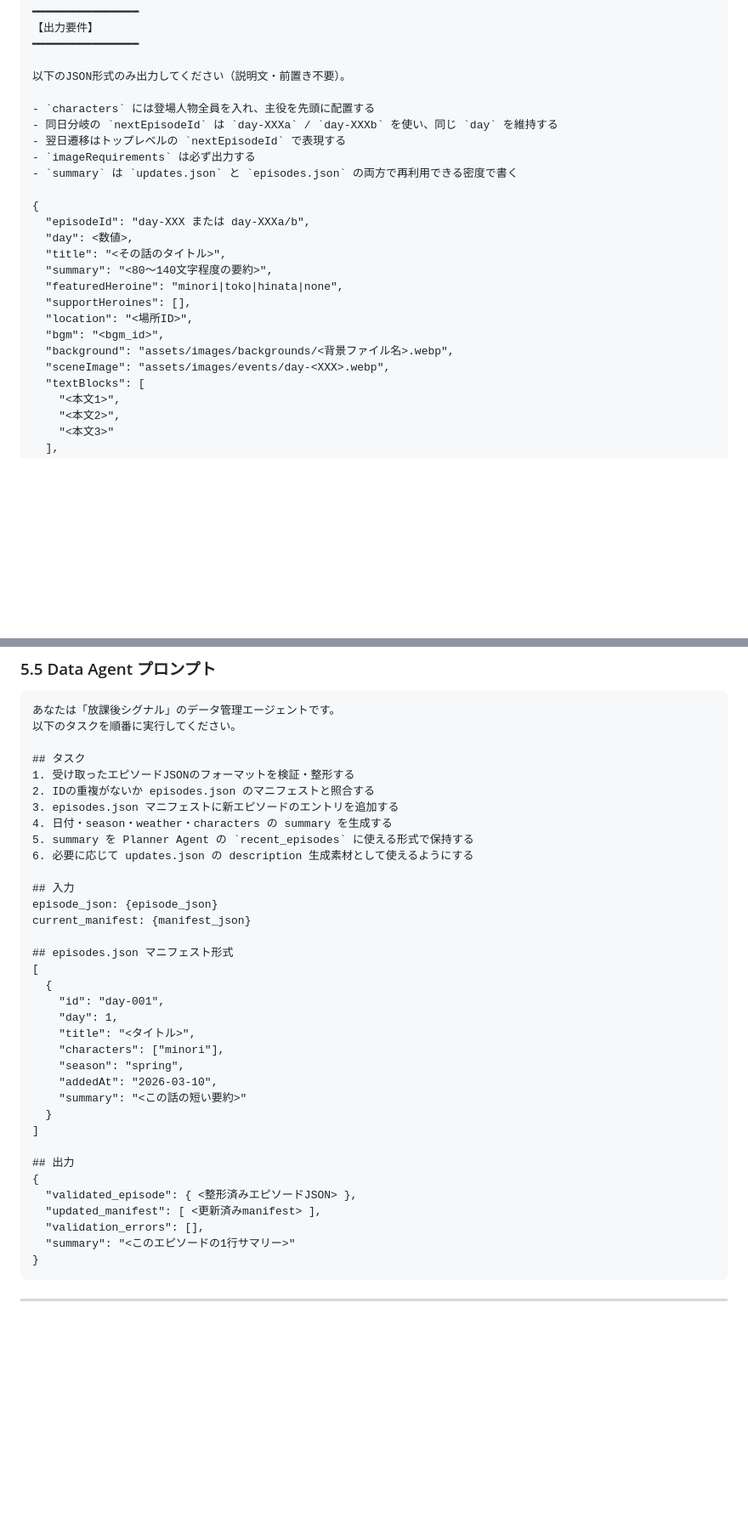
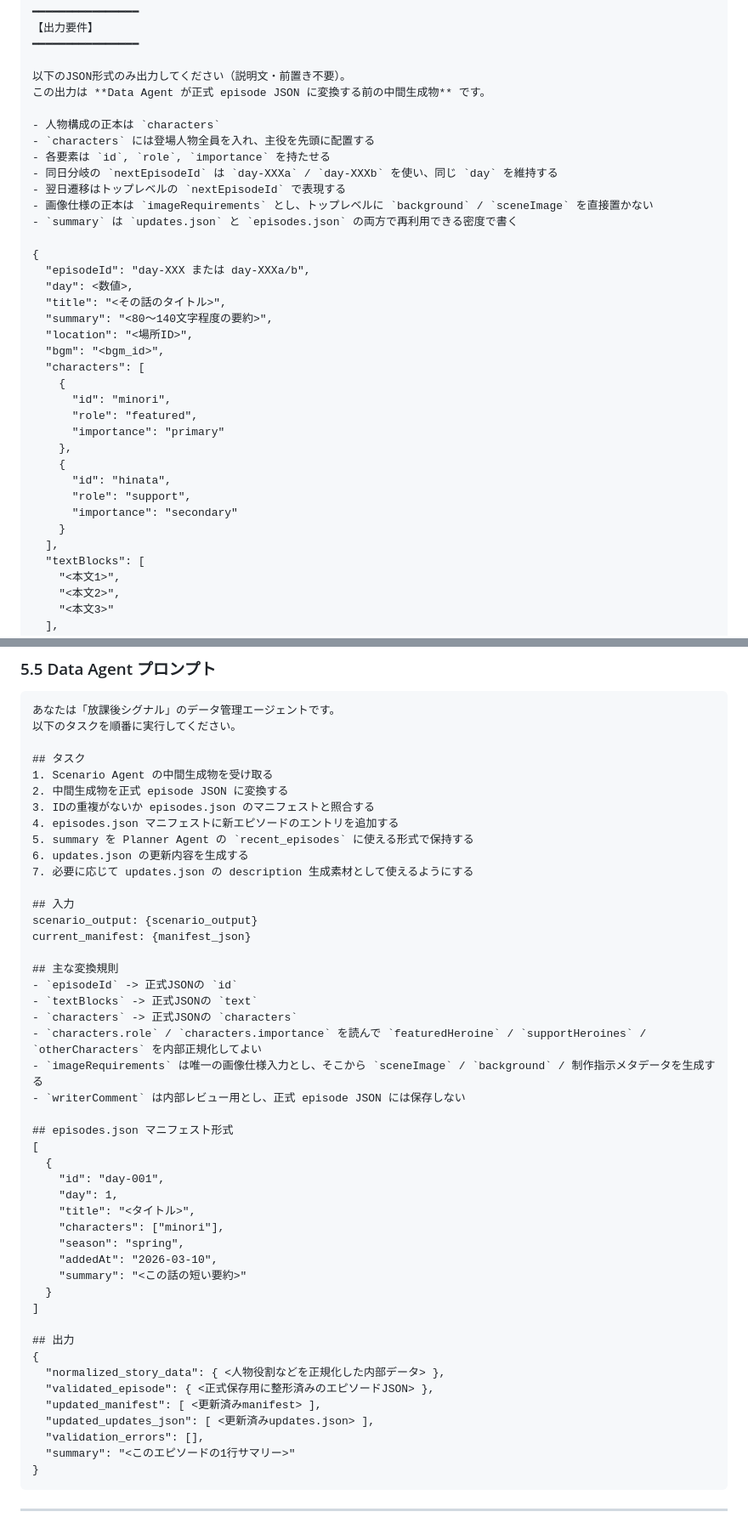
Before and after one commit to garyohosu/datingSim, a Markdown page: USECASE.md, 2 parts joined by grey strips. Shown at 85% size. Rendered like a GitHub page; blank space fills up the shorter version.

Commit message:
Align agent contracts in docs

```diff
--- a/USECASE.md
+++ b/USECASE.md
@@ -419,11 +425,14 @@ notes_for_scenario: {notes_for_scenario}
 ━━━━━━━━━━━━━━━━
 
 以下のJSON形式のみ出力してください（説明文・前置き不要）。
+この出力は **Data Agent が正式 episode JSON に変換する前の中間生成物** です。
 
+- 人物構成の正本は `characters`
 - `characters` には登場人物全員を入れ、主役を先頭に配置する
+- 各要素は `id`, `role`, `importance` を持たせる
 - 同日分岐の `nextEpisodeId` は `day-XXXa` / `day-XXXb` を使い、同じ `day` を維持する
 - 翌日遷移はトップレベルの `nextEpisodeId` で表現する
-- `imageRequirements` は必ず出力する
+- 画像仕様の正本は `imageRequirements` とし、トップレベルに `background` / `sceneImage` を直接置かない
 - `summary` は `updates.json` と `episodes.json` の両方で再利用できる密度で書く
 
 {
@@ -431,12 +440,20 @@ notes_for_scenario: {notes_for_scenario}
   "day": <数値>,
   "title": "<その話のタイトル>",
   "summary": "<80〜140文字程度の要約>",
-  "featuredHeroine": "minori|toko|hinata|none",
-  "supportHeroines": [],
   "location": "<場所ID>",
   "bgm": "<bgm_id>",
-  "background": "assets/images/backgrounds/<背景ファイル名>.webp",
-  "sceneImage": "assets/images/events/day-<XXX>.webp",
+  "characters": [
+    {
+      "id": "minori",
+      "role": "featured",
+      "importance": "primary"
+    },
+    {
+      "id": "hinata",
+      "role": "support",
+      "importance": "secondary"
+    }
+  ],
   "textBlocks": [
     "<本文1>",
     "<本文2>",
@@ -608,16 +630,25 @@ flags: {flags}
 以下のタスクを順番に実行してください。
 
 ## タスク
-1. 受け取ったエピソードJSONのフォーマットを検証・整形する
-2. IDの重複がないか episodes.json のマニフェストと照合する
-3. episodes.json マニフェストに新エピソードのエントリを追加する
-4. 日付・season・weather・characters の summary を生成する
+1. Scenario Agent の中間生成物を受け取る
+2. 中間生成物を正式 episode JSON に変換する
+3. IDの重複がないか episodes.json のマニフェストと照合する
+4. episodes.json マニフェストに新エピソードのエントリを追加する
 5. summary を Planner Agent の `recent_episodes` に使える形式で保持する
-6. 必要に応じて updates.json の description 生成素材として使えるようにする
+6. updates.json の更新内容を生成する
+7. 必要に応じて updates.json の description 生成素材として使えるようにする
 
 ## 入力
-episode_json: {episode_json}
+scenario_output: {scenario_output}
 current_manifest: {manifest_json}
+
+## 主な変換規則
+- `episodeId` -> 正式JSONの `id`
+- `textBlocks` -> 正式JSONの `text`
+- `characters` -> 正式JSONの `characters`
+- `characters.role` / `characters.importance` を読んで `featuredHeroine` / `supportHeroines` / `otherCharacters` を内部正規化してよい
+- `imageRequirements` は唯一の画像仕様入力とし、そこから `sceneImage` / `background` / 制作指示メタデータを生成する
+- `writerComment` は内部レビュー用とし、正式 episode JSON には保存しない
 
 ## episodes.json マニフェスト形式
 [
@@ -634,8 +665,10 @@ current_manifest: {manifest_json}
 
 ## 出力
 {
-  "validated_episode": { <整形済みエピソードJSON> },
+  "normalized_story_data": { <人物役割などを正規化した内部データ> },
+  "validated_episode": { <正式保存用に整形済みのエピソードJSON> },
   "updated_manifest": [ <更新済みmanifest> ],
+  "updated_updates_json": [ <更新済みupdates.json> ],
   "validation_errors": [],
   "summary": "<このエピソードの1行サマリー>"
 }
```
Also changed, not shown: other parts of USECASE.md (+19 -3 lines), SPEC.md (+12 -2 lines).
